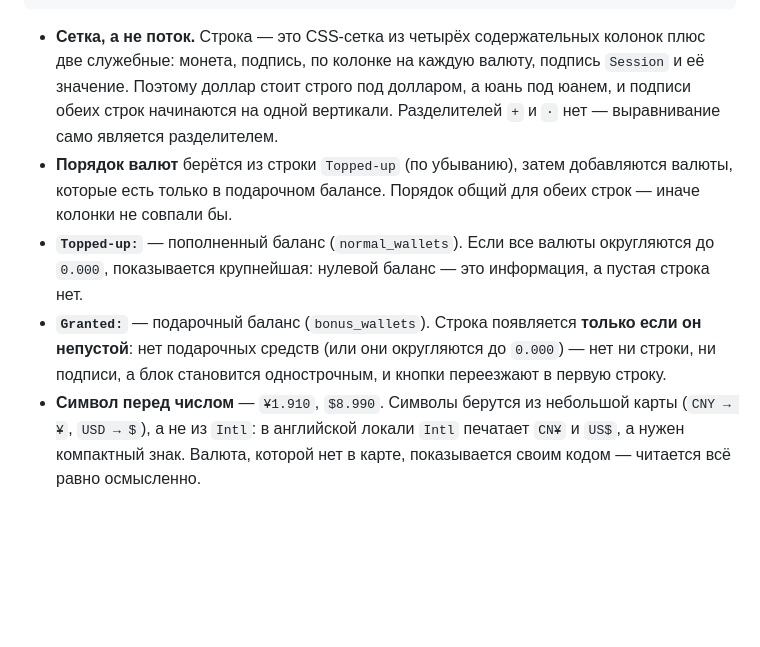
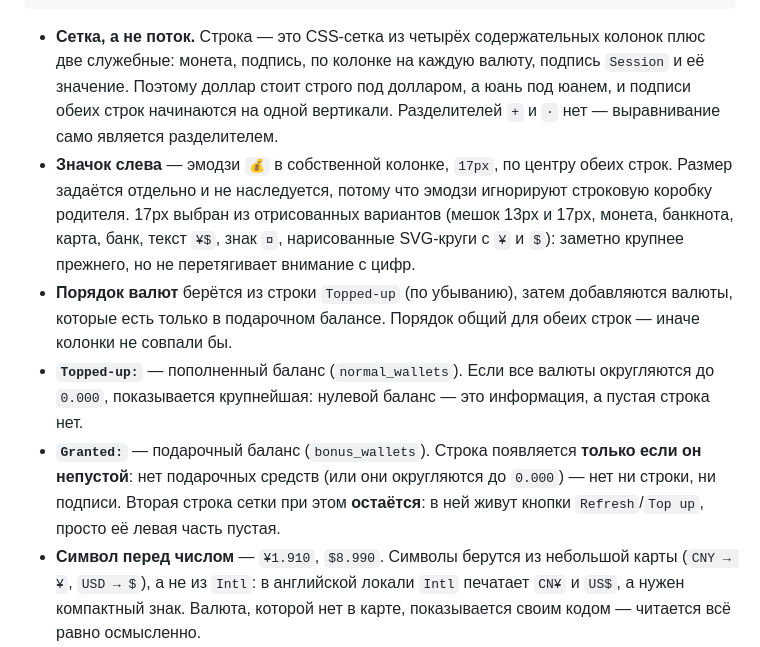
Before and after one commit to IamrrrED/dsh-balance-indicator, a Markdown page: README.ru.md, the part around the change. Rendered like a GitHub page; blank space fills up the shorter version.

```diff
--- a/README.ru.md
+++ b/README.ru.md
@@ -16,13 +16,18 @@
   служебные: монета, подпись, по колонке на каждую валюту, подпись `Session` и её значение. Поэтому
   доллар стоит строго под долларом, а юань под юанем, и подписи обеих строк начинаются на одной
   вертикали. Разделителей ` + ` и ` · ` нет — выравнивание само является разделителем.
+- **Значок слева** — эмодзи `💰` в собственной колонке, `17px`, по центру обеих строк. Размер задаётся
+  отдельно и не наследуется, потому что эмодзи игнорируют строковую коробку родителя. 17px выбран из
+  отрисованных вариантов (мешок 13px и 17px, монета, банкнота, карта, банк, текст `¥$`, знак `¤`,
+  нарисованные SVG-круги с `¥` и `$`): заметно крупнее прежнего, но не перетягивает внимание с цифр.
 - **Порядок валют** берётся из строки `Topped-up` (по убыванию), затем добавляются валюты, которые
   есть только в подарочном балансе. Порядок общий для обеих строк — иначе колонки не совпали бы.
 - **`Topped-up:`** — пополненный баланс (`normal_wallets`). Если все валюты округляются до `0.000`,
   показывается крупнейшая: нулевой баланс — это информация, а пустая строка нет.
 - **`Granted:`** — подарочный баланс (`bonus_wallets`). Строка появляется **только если он
-  непустой**: нет подарочных средств (или они округляются до `0.000`) — нет ни строки, ни подписи, а
-  блок становится однострочным, и кнопки переезжают в первую строку.
+  непустой**: нет подарочных средств (или они округляются до `0.000`) — нет ни строки, ни подписи.
+  Вторая строка сетки при этом **остаётся**: в ней живут кнопки `Refresh`/`Top up`, просто её левая
+  часть пустая.
 - **Символ перед числом** — `¥1.910`, `$8.990`. Символы берутся из небольшой карты (`CNY → ¥`,
   `USD → $`), а не из `Intl`: в английской локали `Intl` печатает `CN¥` и `US$`, а нужен компактный
   знак. Валюта, которой нет в карте, показывается своим кодом — читается всё равно осмысленно.
```
Also changed, not shown: README.md (+5 -0 lines), docs/balance-row.png, docs/in-dock.png, 3 other files.
